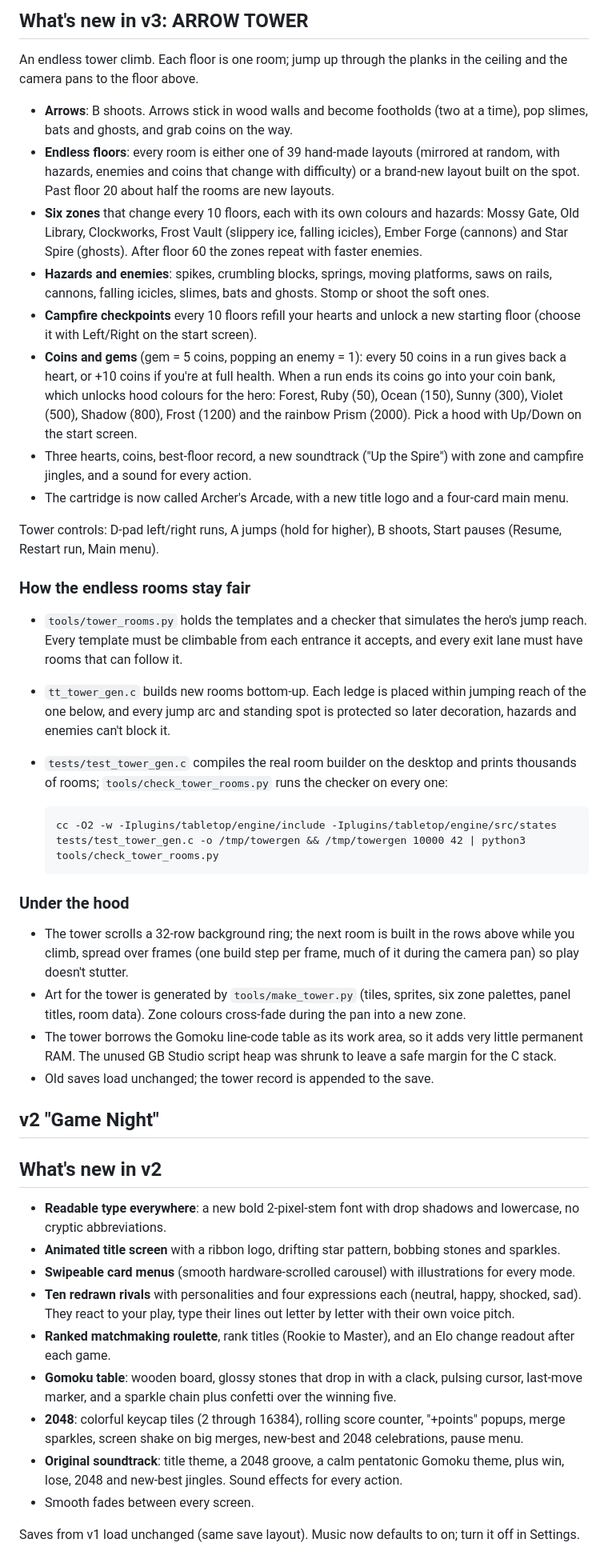
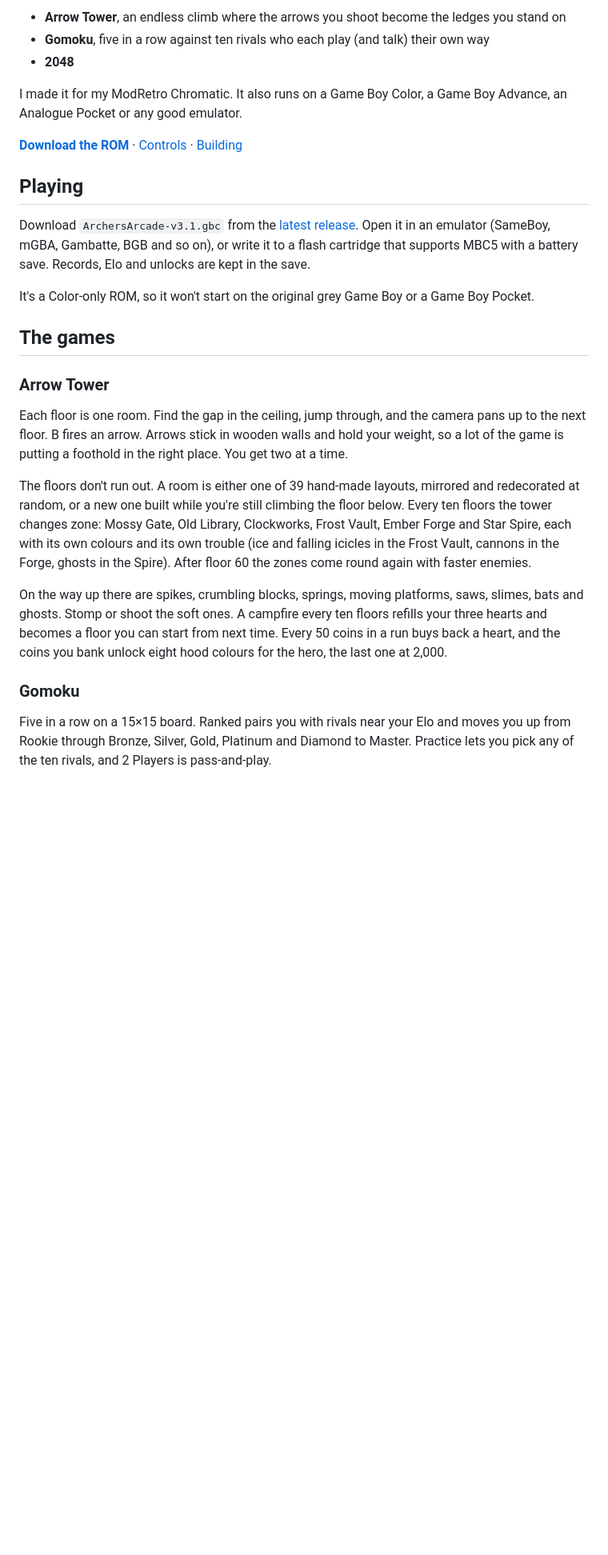
Before and after one commit to boyuchengz/archers-arcade, a Markdown page: README.md, the part around one of its changes. Shown at 80% size. GitHub-like rendering; blank space fills up the shorter version.

```diff
--- a/README.md
+++ b/README.md
@@ -6,47 +8,29 @@ A Game Boy Color cartridge with three games, built for the ModRetro Chromatic: A
 
-## What's new in v3: ARROW TOWER
+- **Arrow Tower**, an endless climb where the arrows you shoot become the ledges you stand on
+- **Gomoku**, five in a row against ten rivals who each play (and talk) their own way
+- **2048**
 
-An endless tower climb. Each floor is one room; jump up through the planks in the ceiling and the camera pans to the floor above.
+I made it for my ModRetro Chromatic. It also runs on a Game Boy Color, a Game Boy Advance, an Analogue Pocket or any good emulator.
 
-- **Arrows**: B shoots. Arrows stick in wood walls and become footholds (two at a time), pop slimes, bats and ghosts, and grab coins on the way.
-- **Endless floors**: every room is either one of 39 hand-made layouts (mirrored at random, with hazards, enemies and coins that change with difficulty) or a brand-new layout built on the spot. Past floor 20 about half the rooms are new layouts.
-- **Six zones** that change every 10 floors, each with its own colours and hazards: Mossy Gate, Old Library, Clockworks, Frost Vault (slippery ice, falling icicles), Ember Forge (cannons) and Star Spire (ghosts). After floor 60 the zones repeat with faster enemies.
-- **Hazards and enemies**: spikes, crumbling blocks, springs, moving platforms, saws on rails, cannons, falling icicles, slimes, bats and ghosts. Stomp or shoot the soft ones.
-- **Campfire checkpoints** every 10 floors refill your hearts and unlock a new starting floor (choose it with Left/Right on the start screen).
-- **Coins and gems** (gem = 5 coins, popping an enemy = 1): every 50 coins in a run gives back a heart, or +10 coins if you're at full health. When a run ends its coins go into your coin bank, which unlocks hood colours for the hero: Forest, Ruby (50), Ocean (150), Sunny (300), Violet (500), Shadow (800), Frost (1200) and the rainbow Prism (2000). Pick a hood with Up/Down on the start screen.
-- Three hearts, coins, best-floor record, a new soundtrack ("Up the Spire") with zone and campfire jingles, and a sound for every action.
-- The cartridge is now called Archer's Arcade, with a new title logo and a four-card main menu.
+**[Download the ROM](https://github.com/boyuchengz/archers-arcade/releases/latest)** · [Controls](#controls) · [Building](#building)
 
-Tower controls: D-pad left/right runs, A jumps (hold for higher), B shoots, Start pauses (Resume, Restart run, Main menu).
+## Playing
 
-### How the endless rooms stay fair
+Download `ArchersArcade-v3.1.gbc` from the [latest release](https://github.com/boyuchengz/archers-arcade/releases/latest). Open it in an emulator (SameBoy, mGBA, Gambatte, BGB and so on), or write it to a flash cartridge that supports MBC5 with a battery save. Records, Elo and unlocks are kept in the save.
 
-- `tools/tower_rooms.py` holds the templates and a checker that simulates the hero's jump reach. Every template must be climbable from each entrance it accepts, and every exit lane must have rooms that can follow it.
-- `tt_tower_gen.c` builds new rooms bottom-up. Each ledge is placed within jumping reach of the one below, and every jump arc and standing spot is protected so later decoration, hazards and enemies can't block it.
-- `tests/test_tower_gen.c` compiles the real room builder on the desktop and prints thousands of rooms; `tools/check_tower_rooms.py` runs the checker on every one:
+It's a Color-only ROM, so it won't start on the original grey Game Boy or a Game Boy Pocket.
 
-      cc -O2 -w -Iplugins/tabletop/engine/include -Iplugins/tabletop/engine/src/states tests/test_tower_gen.c -o /tmp/towergen && /tmp/towergen 10000 42 | python3 tools/check_tower_rooms.py
+## The games
 
-### Under the hood
+### Arrow Tower
 
-- The tower scrolls a 32-row background ring; the next room is built in the rows above while you climb, spread over frames (one build step per frame, much of it during the camera pan) so play doesn't stutter.
-- Art for the tower is generated by `tools/make_tower.py` (tiles, sprites, six zone palettes, panel titles, room data). Zone colours cross-fade during the pan into a new zone.
-- The tower borrows the Gomoku line-code table as its work area, so it adds very little permanent RAM. The unused GB Studio script heap was shrunk to leave a safe margin for the C stack.
-- Old saves load unchanged; the tower record is appended to the save.
+Each floor is one room. Find the gap in the ceiling, jump through, and the camera pans up to the next floor. B fires an arrow. Arrows stick in wooden walls and hold your weight, so a lot of the game is putting a foothold in the right place. You get two at a time.
 
-## v2 "Game Night"
+The floors don't run out. A room is either one of 39 hand-made layouts, mirrored and redecorated at random, or a new one built while you're still climbing the floor below. Every ten floors the tower changes zone: Mossy Gate, Old Library, Clockworks, Frost Vault, Ember Forge and Star Spire, each with its own colours and its own trouble (ice and falling icicles in the Frost Vault, cannons in the Forge, ghosts in the Spire). After floor 60 the zones come round again with faster enemies.
 
-## What's new in v2
+On the way up there are spikes, crumbling blocks, springs, moving platforms, saws, slimes, bats and ghosts. Stomp or shoot the soft ones. A campfire every ten floors refills your three hearts and becomes a floor you can start from next time. Every 50 coins in a run buys back a heart, and the coins you bank unlock eight hood colours for the hero, the last one at 2,000.
 
-- **Readable type everywhere**: a new bold 2-pixel-stem font with drop shadows and lowercase, no cryptic abbreviations.
-- **Animated title screen** with a ribbon logo, drifting star pattern, bobbing stones and sparkles.
-- **Swipeable card menus** (smooth hardware-scrolled carousel) with illustrations for every mode.
-- **Ten redrawn rivals** with personalities and four expressions each (neutral, happy, shocked, sad). They react to your play, type their lines out letter by letter with their own voice pitch.
-- **Ranked matchmaking roulette**, rank titles (Rookie to Master), and an Elo change readout after each game.
-- **Gomoku table**: wooden board, glossy stones that drop in with a clack, pulsing cursor, last-move marker, and a sparkle chain plus confetti over the winning five.
-- **2048**: colorful keycap tiles (2 through 16384), rolling score counter, "+points" popups, merge sparkles, screen shake on big merges, new-best and 2048 celebrations, pause menu.
-- **Original soundtrack**: title theme, a 2048 groove, a calm pentatonic Gomoku theme, plus win, lose, 2048 and new-best jingles. Sound effects for every action.
-- Smooth fades between every screen.
+### Gomoku
 
-Saves from v1 load unchanged (same save layout). Music now defaults to on; turn it off in Settings.
+Five in a row on a 15×15 board. Ranked pairs you with rivals near your Elo and moves you up from Rookie through Bronze, Silver, Gold, Platinum and Diamond to Master. Practice lets you pick any of the ten rivals, and 2 Players is pass-and-play.
 
```
Also changed, not shown: other parts of README.md (+81 -24 lines), docs/screens.png (added), 2 other files.
